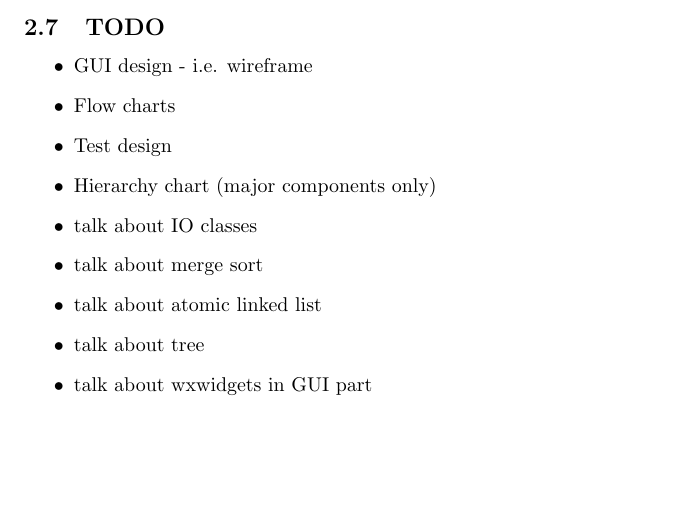
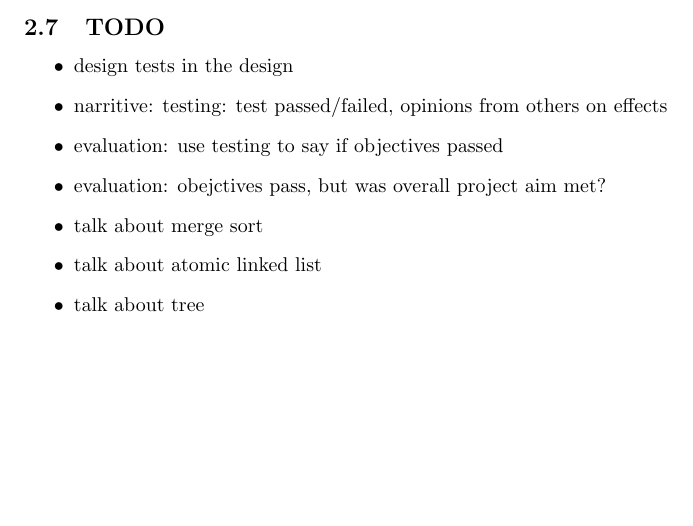
Before and after one commit to lukawarren/realtime-audio-processor, a LaTeX document (documentation/document.tex, which reads documentation/design.tex): part of page 32 of 36, cut so that both start at the same text. Compiled offline with pdfLaTeX.

Commit message:
Updated TODOs in documentation

```diff
--- a/documentation/design.tex
+++ b/documentation/design.tex
@@ -279,13 +279,11 @@ As I am using "wxWidgets" (see above), all GUIs must be programmed directly in c
 \pagebreak
 \subsection{TODO}
 \begin{itemize}
-	\item GUI design - i.e. wireframe
-	\item Flow charts
-	\item Test design
-	\item Hierarchy chart (major components only)
-	\item talk about IO classes
+	\item design tests in the design
+	\item narritive: testing: test passed/failed, opinions from others on effects
+	\item evaluation: use testing to say if objectives passed
+	\item evaluation: obejctives pass, but was overall project aim met?
 	\item talk about merge sort
 	\item talk about atomic linked list
 	\item talk about tree
-	\item talk about wxwidgets in GUI part
 \end{itemize}
```
